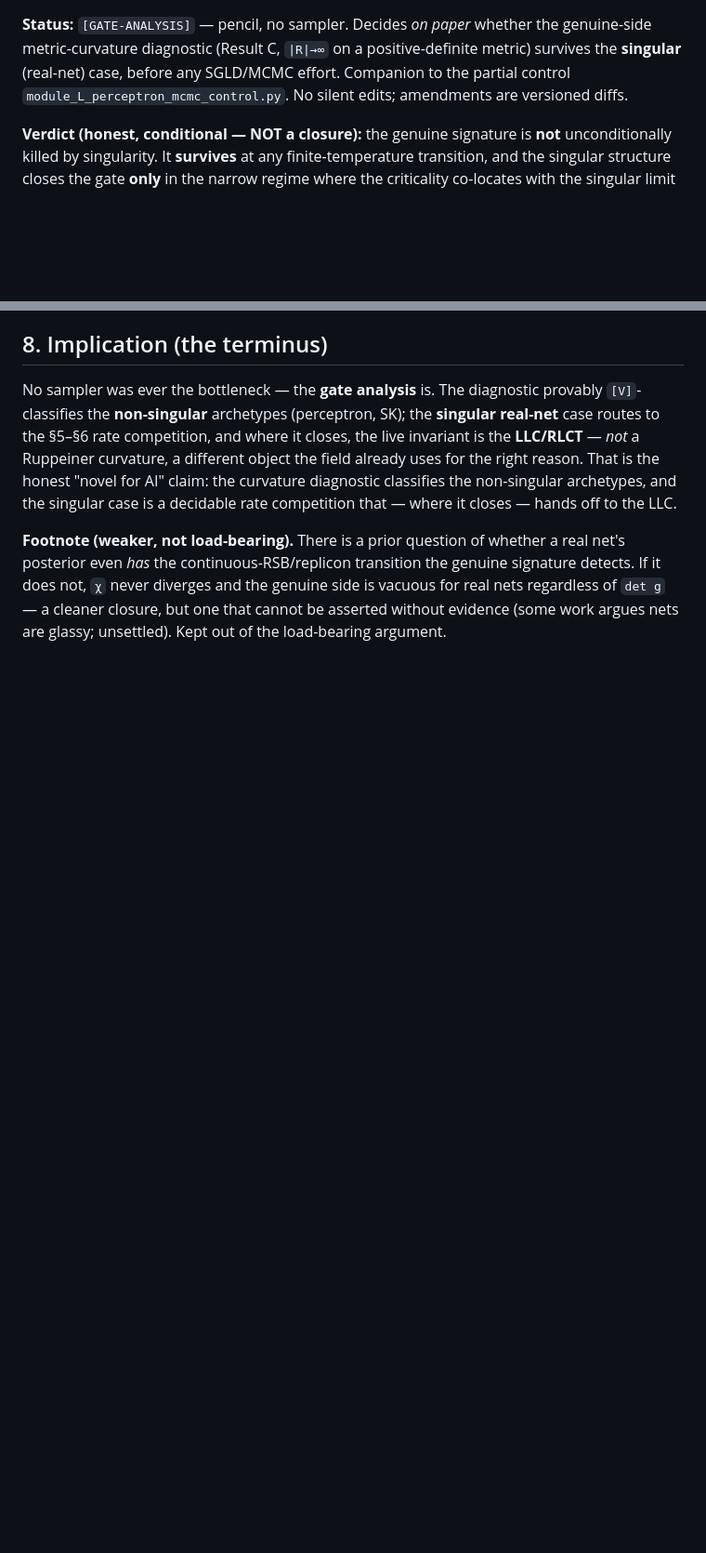
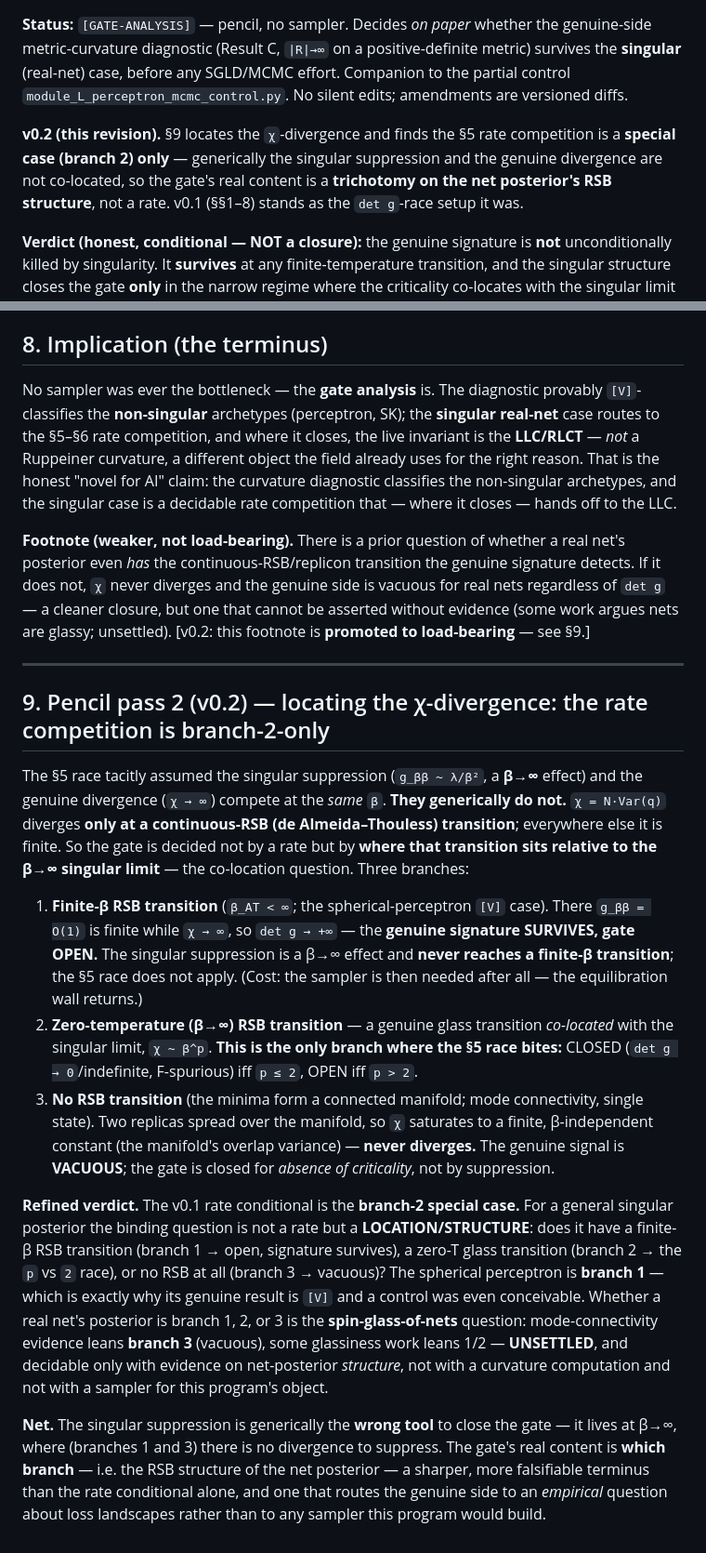
Before and after one commit to BravoWon/ig-primon-t1, a Markdown page: T1_genuine_side_singularity_gate_v0_1.md, 2 parts joined by grey strips. Shown at 93% size. Rendered like a GitHub page; blank space fills up the shorter version.

Commit message:
Genuine-side gate v0.2: locate the chi-divergence -> trichotomy (rate-comp is branch-2-only)
The chi(beta) pencil move that turns the rate conditional toward a verdict, no
sampler. chi = N Var(q) diverges ONLY at a continuous-RSB (AT) transition; the
singular suppression g_bb~lambda/beta^2 is a beta->inf effect. They are
generically NOT co-located, so the gate is a LOCATION/STRUCTURE question, not a
rate:

  1. finite-beta RSB (the spherical-perceptron [V] case): g_bb=O(1), chi->inf ->
     det g->+inf -> genuine signature SURVIVES, gate OPEN (sampler then needed).
     The singular suppression never reaches a finite-beta transition.
  2. zero-T (beta->inf) RSB, chi~beta^p: the ONLY branch where the v0.1 race bites
     -- closed iff p<=2, open iff p>2.
  3. no RSB (connected minima manifold): chi saturates, never diverges -> genuine
     signal VACUOUS, gate vacuously closed.

Refined verdict: the v0.1 rate conditional is the branch-2 special case. The
binding question for real nets is which branch (the spin-glass-of-nets question:
mode-connectivity leans branch 3, glassiness leans 1/2 -- unsettled), decidable
by net-posterior STRUCTURE evidence, not a curvature computation or a sampler.
The footnote is promoted to load-bearing.

Also: V/E/C record note in the consolidation amendment -- of the four maker-catches,
three were errors overturned by data, one was an overclaim hedged by the
verify-half (the toy det-g calc). Both halves of the loop doing their job.
Receipts unchanged.

Co-Authored-By: Claude Opus 4.8 (1M context) <noreply@anthropic.com>

```diff
--- a/T1_genuine_side_singularity_gate_v0_1.md
+++ b/T1_genuine_side_singularity_gate_v0_1.md
@@ -4,6 +4,11 @@
 metric-curvature diagnostic (Result C, `|R|→∞` on a positive-definite metric) survives the **singular**
 (real-net) case, before any SGLD/MCMC effort. Companion to the partial control
 `module_L_perceptron_mcmc_control.py`. No silent edits; amendments are versioned diffs.
+
+**v0.2 (this revision).** §9 locates the `χ`-divergence and finds the §5 rate competition is a **special
+case (branch 2) only** — generically the singular suppression and the genuine divergence are not
+co-located, so the gate's real content is a **trichotomy on the net posterior's RSB structure**, not a
+rate. v0.1 (§§1–8) stands as the `det g`-race setup it was.
 
 **Verdict (honest, conditional — NOT a closure):** the genuine signature is **not** unconditionally
 killed by singularity. It **survives** at any finite-temperature transition, and the singular structure
@@ -85,5 +90,42 @@ competition that — where it closes — hands off to the LLC.
 **Footnote (weaker, not load-bearing).** There is a prior question of whether a real net's posterior even
 *has* the continuous-RSB/replicon transition the genuine signature detects. If it does not, `χ` never
 diverges and the genuine side is vacuous for real nets regardless of `det g` — a cleaner closure, but one
-that cannot be asserted without evidence (some work argues nets are glassy; unsettled). Kept out of the
-load-bearing argument.
+that cannot be asserted without evidence (some work argues nets are glassy; unsettled). [v0.2: this
+footnote is **promoted to load-bearing** — see §9.]
+
+---
+
+## 9. Pencil pass 2 (v0.2) — locating the χ-divergence: the rate competition is branch-2-only
+
+The §5 race tacitly assumed the singular suppression (`g_ββ ~ λ/β²`, a **β→∞** effect) and the genuine
+divergence (`χ → ∞`) compete at the *same* `β`. **They generically do not.** `χ = N·Var(q)` diverges
+**only at a continuous-RSB (de Almeida–Thouless) transition**; everywhere else it is finite. So the gate is
+decided not by a rate but by **where that transition sits relative to the β→∞ singular limit** — the
+co-location question. Three branches:
+
+1. **Finite-β RSB transition** (`β_AT < ∞`; the spherical-perceptron `[V]` case). There `g_ββ = O(1)` is
+   finite while `χ → ∞`, so `det g → +∞` — the **genuine signature SURVIVES, gate OPEN.** The singular
+   suppression is a β→∞ effect and **never reaches a finite-β transition**; the §5 race does not apply.
+   (Cost: the sampler is then needed after all — the equilibration wall returns.)
+2. **Zero-temperature (β→∞) RSB transition** — a genuine glass transition *co-located* with the singular
+   limit, `χ ~ β^p`. **This is the only branch where the §5 race bites:** CLOSED (`det g → 0`/indefinite,
+   F-spurious) iff `p ≤ 2`, OPEN iff `p > 2`.
+3. **No RSB transition** (the minima form a connected manifold; mode connectivity, single state). Two
+   replicas spread over the manifold, so `χ` saturates to a finite, β-independent constant (the manifold's
+   overlap variance) — **never diverges.** The genuine signal is **VACUOUS**; the gate is closed for
+   *absence of criticality*, not by suppression.
+
+**Refined verdict.** The v0.1 rate conditional is the **branch-2 special case.** For a general singular
+posterior the binding question is not a rate but a **LOCATION/STRUCTURE**: does it have a finite-β RSB
+transition (branch 1 → open, signature survives), a zero-T glass transition (branch 2 → the `p` vs `2`
+race), or no RSB at all (branch 3 → vacuous)? The spherical perceptron is **branch 1** — which is exactly
+why its genuine result is `[V]` and a control was even conceivable. Whether a real net's posterior is
+branch 1, 2, or 3 is the **spin-glass-of-nets** question: mode-connectivity evidence leans **branch 3**
+(vacuous), some glassiness work leans 1/2 — **UNSETTLED**, and decidable only with evidence on net-posterior
+*structure*, not with a curvature computation and not with a sampler for this program's object.
+
+**Net.** The singular suppression is generically the **wrong tool** to close the gate — it lives at β→∞,
+where (branches 1 and 3) there is no divergence to suppress. The gate's real content is **which branch** —
+i.e. the RSB structure of the net posterior — a sharper, more falsifiable terminus than the rate
+conditional alone, and one that routes the genuine side to an *empirical* question about loss landscapes
+rather than to any sampler this program would build.
```
Also changed, not shown: other parts of T1_genuine_side_singularity_gate_v0_1.md (+1 -1 lines), T1_resultC_amendment_v0_5.md (+9 -0 lines).
